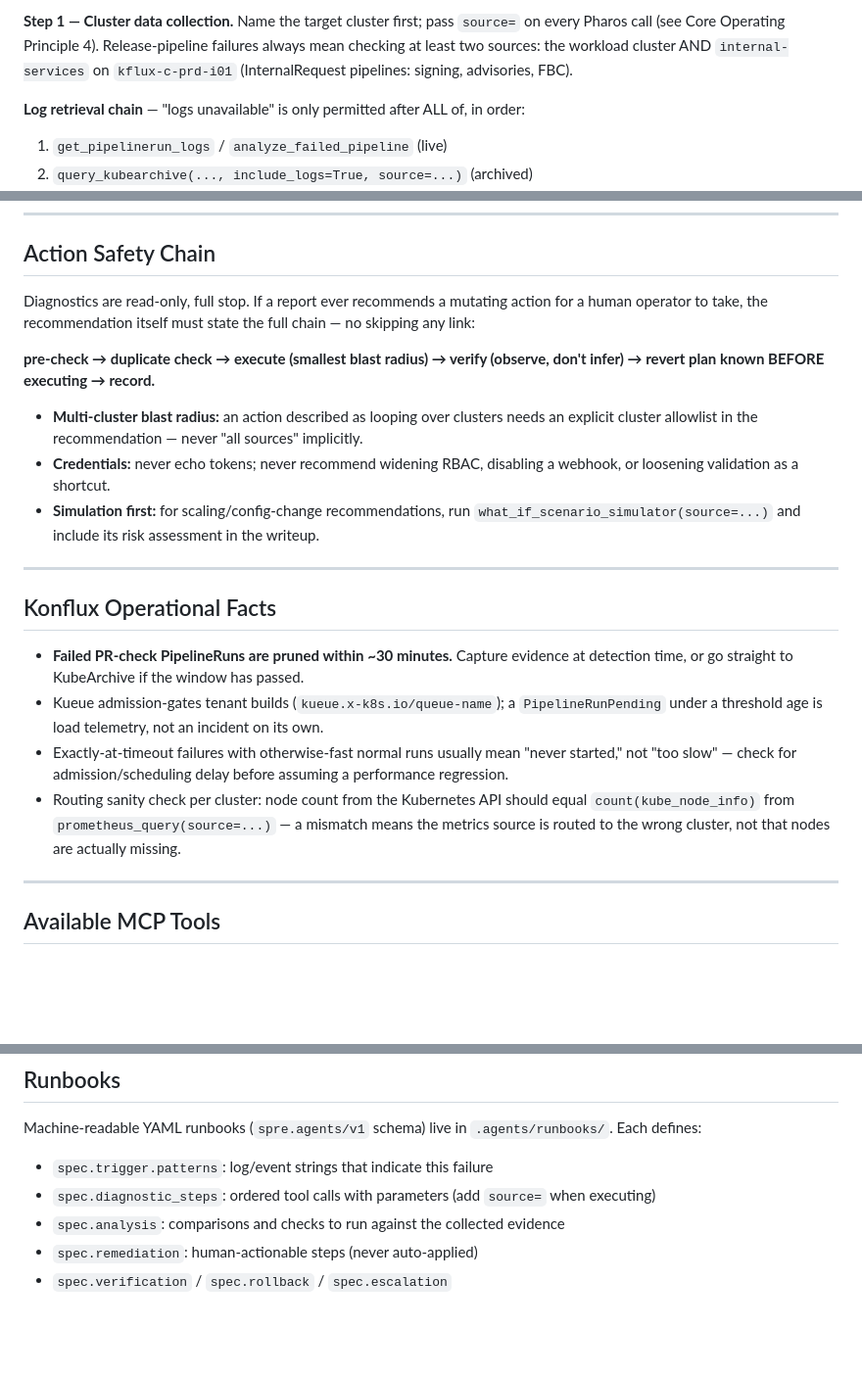
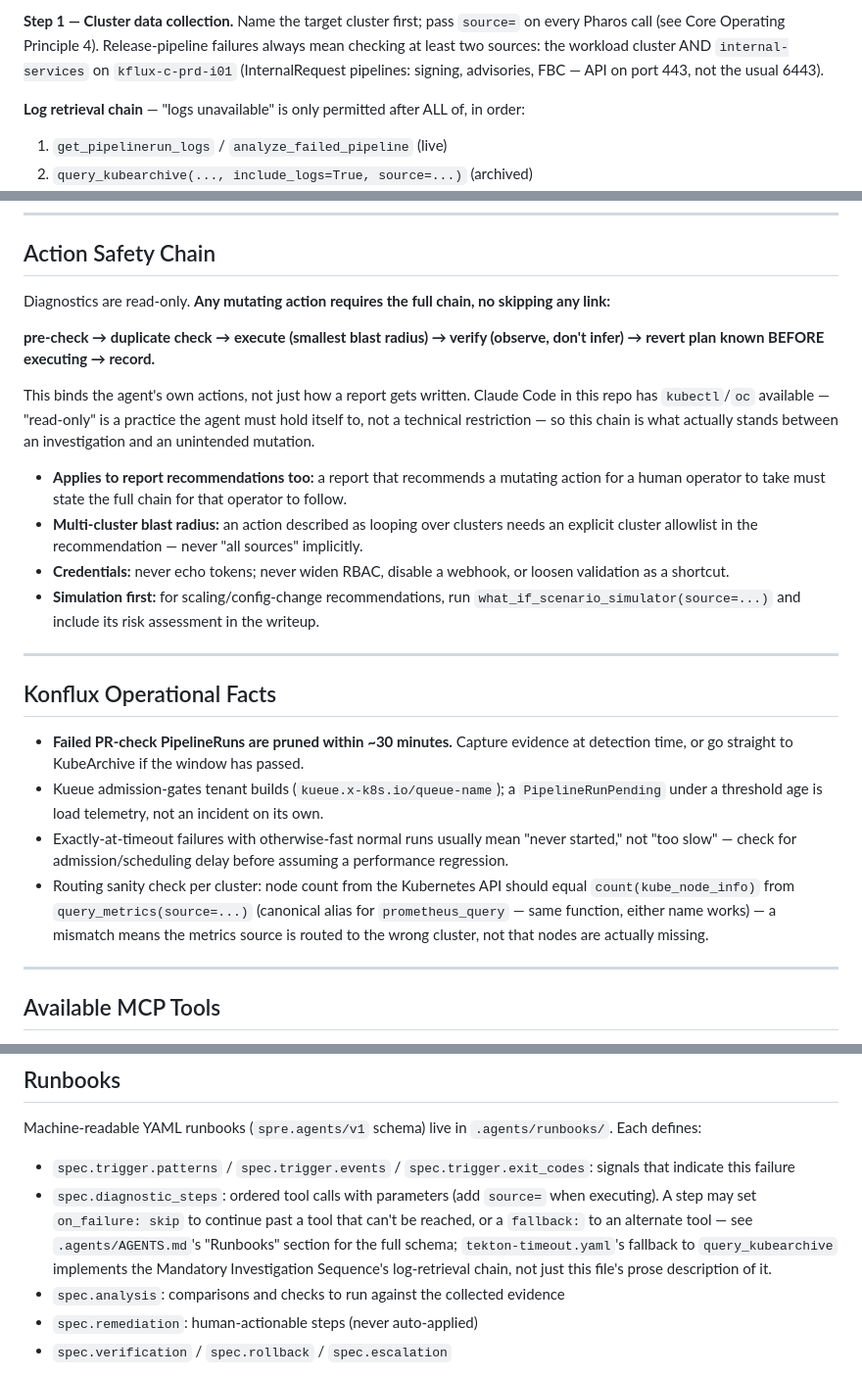
Before and after one commit to spre-sre/pharos, a Markdown page: .agents/CLAUDE.md, 3 parts joined by grey strips. Shown at 98% size. Rendered like a GitHub page; blank space fills up the shorter version.

```diff
--- a/.agents/CLAUDE.md
+++ b/.agents/CLAUDE.md
@@ -56,7 +56,7 @@ headless/interactive execution against Pharos.*
 **Step 1 — Cluster data collection.** Name the target cluster first; pass `source=` on every
 Pharos call (see Core Operating Principle 4). Release-pipeline failures always mean checking at
 least two sources: the workload cluster AND `internal-services` on `kflux-c-prd-i01`
-(InternalRequest pipelines: signing, advisories, FBC).
+(InternalRequest pipelines: signing, advisories, FBC — API on port 443, not the usual 6443).
 
 **Log retrieval chain** — "logs unavailable" is only permitted after ALL of, in order:
 1. `get_pipelinerun_logs` / `analyze_failed_pipeline` (live)
@@ -96,16 +96,22 @@ lead, not a conclusion.
 
 ## Action Safety Chain
 
-Diagnostics are read-only, full stop. If a report ever recommends a mutating action for a human
-operator to take, the recommendation itself must state the full chain — no skipping any link:
+Diagnostics are read-only. **Any mutating action requires the full chain, no skipping any link:**
 
 **pre-check → duplicate check → execute (smallest blast radius) → verify (observe, don't infer)
 → revert plan known BEFORE executing → record.**
 
+This binds the agent's own actions, not just how a report gets written. Claude Code in this repo
+has `kubectl`/`oc` available — "read-only" is a practice the agent must hold itself to, not a
+technical restriction — so this chain is what actually stands between an investigation and an
+unintended mutation.
+
+- **Applies to report recommendations too:** a report that recommends a mutating action for a
+  human operator to take must state the full chain for that operator to follow.
 - **Multi-cluster blast radius:** an action described as looping over clusters needs an explicit
   cluster allowlist in the recommendation — never "all sources" implicitly.
-- **Credentials:** never echo tokens; never recommend widening RBAC, disabling a webhook, or
-  loosening validation as a shortcut.
+- **Credentials:** never echo tokens; never widen RBAC, disable a webhook, or loosen validation as
+  a shortcut.
 - **Simulation first:** for scaling/config-change recommendations, run
   `what_if_scenario_simulator(source=...)` and include its risk assessment in the writeup.
 
@@ -120,8 +126,9 @@ operator to take, the recommendation itself must state the full chain — no ski
 - Exactly-at-timeout failures with otherwise-fast normal runs usually mean "never started," not
   "too slow" — check for admission/scheduling delay before assuming a performance regression.
 - Routing sanity check per cluster: node count from the Kubernetes API should equal
-  `count(kube_node_info)` from `prometheus_query(source=...)` — a mismatch means the metrics
-  source is routed to the wrong cluster, not that nodes are actually missing.
+  `count(kube_node_info)` from `query_metrics(source=...)` (canonical alias for `prometheus_query`
+  — same function, either name works) — a mismatch means the metrics source is routed to the
+  wrong cluster, not that nodes are actually missing.
 
 ---
 
@@ -161,8 +168,12 @@ No skills have been authored yet — this directory currently holds only a place
 ## Runbooks
 
 Machine-readable YAML runbooks (`spre.agents/v1` schema) live in `.agents/runbooks/`. Each defines:
-- `spec.trigger.patterns`: log/event strings that indicate this failure
-- `spec.diagnostic_steps`: ordered tool calls with parameters (add `source=` when executing)
+- `spec.trigger.patterns` / `spec.trigger.events` / `spec.trigger.exit_codes`: signals that indicate this failure
+- `spec.diagnostic_steps`: ordered tool calls with parameters (add `source=` when executing).
+  A step may set `on_failure: skip` to continue past a tool that can't be reached, or a
+  `fallback:` to an alternate tool — see `.agents/AGENTS.md`'s "Runbooks" section for the full
+  schema; `tekton-timeout.yaml`'s fallback to `query_kubearchive` implements the Mandatory
+  Investigation Sequence's log-retrieval chain, not just this file's prose description of it.
 - `spec.analysis`: comparisons and checks to run against the collected evidence
 - `spec.remediation`: human-actionable steps (never auto-applied)
 - `spec.verification` / `spec.rollback` / `spec.escalation`
```
Also changed, not shown: .agents/AGENTS.md (+28 -7 lines).
